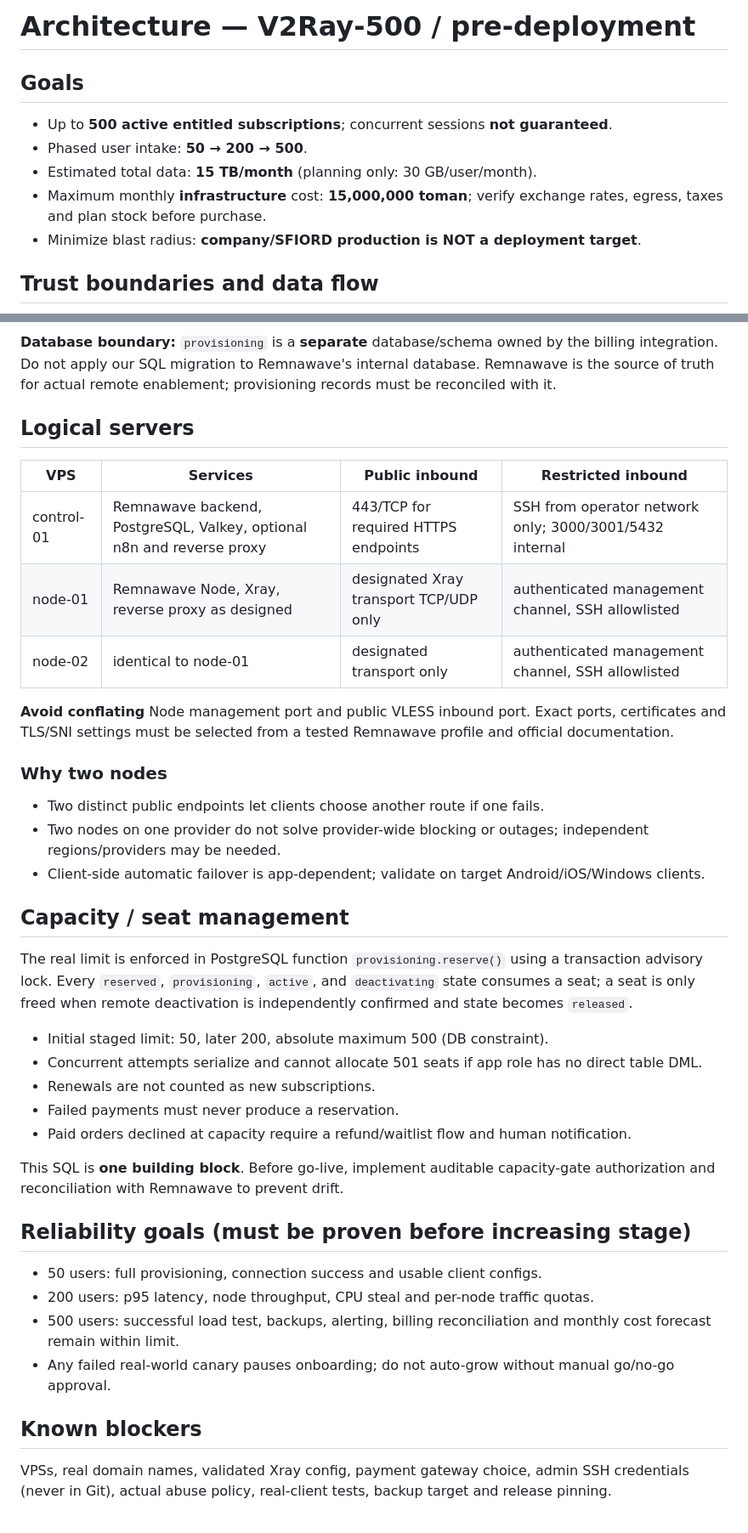
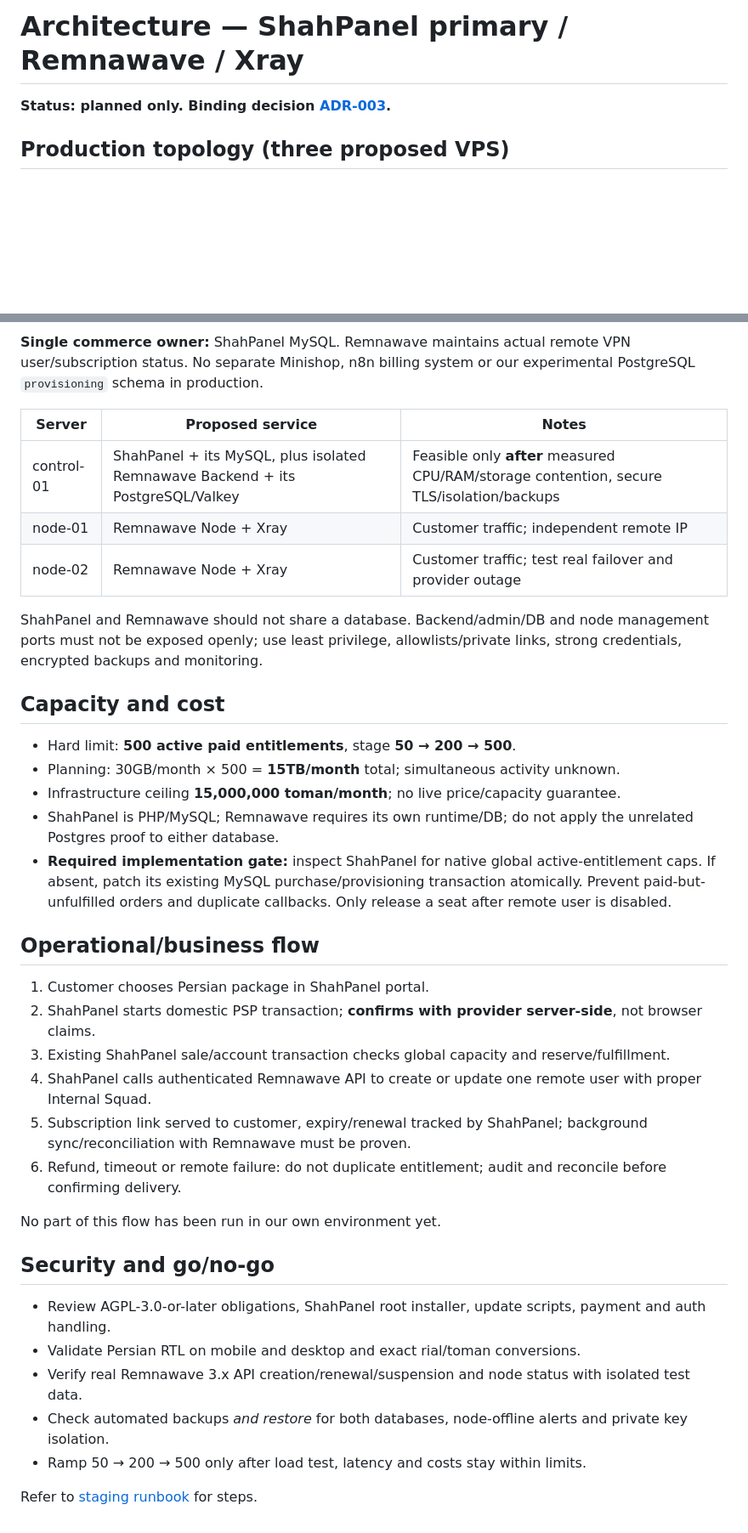
Before and after one commit to javad-hasani/other, a Markdown page: v2ray-500/docs/architecture.md, 2 parts joined by grey strips. Shown at 85% size. GitHub-like rendering; blank space fills up the shorter version.

Commit message:
docs: align architecture.md with ShahPanel primary stack

````diff
--- a/v2ray-500/docs/architecture.md
+++ b/v2ray-500/docs/architecture.md
@@ -1,14 +1,8 @@
-# Architecture — V2Ray-500 / pre-deployment
+# Architecture — ShahPanel primary / Remnawave / Xray
 
-## Goals
+**Status: planned only. Binding decision [ADR-003](ADR-003-shahpanel-selection.md).**
 
-- Up to **500 active entitled subscriptions**; concurrent sessions **not guaranteed**.
-- Phased user intake: **50 → 200 → 500**.
-- Estimated total data: **15 TB/month** (planning only: 30 GB/user/month).
-- Maximum monthly **infrastructure** cost: **15,000,000 toman**; verify exchange rates, egress, taxes and plan stock before purchase.
-- Minimize blast radius: **company/SFIORD production is NOT a deployment target**.
-
-## Trust boundaries and data flow
+## Production topology (three proposed VPS)
 
 ```mermaid
 flowchart TB
@@ -28,41 +18,40 @@ flowchart TB
 ```
 
-**Database boundary:** `provisioning` is a **separate** database/schema owned by the billing integration. Do not apply our SQL migration to Remnawave's internal database. Remnawave is the source of truth for actual remote enablement; provisioning records must be reconciled with it.
+**Single commerce owner:** ShahPanel MySQL. Remnawave maintains actual remote VPN user/subscription status. No separate Minishop, n8n billing system or our experimental PostgreSQL `provisioning` schema in production.
 
-## Logical servers
+| Server | Proposed service | Notes |
+|---|---|---|
+| control-01 | ShahPanel + its MySQL, plus isolated Remnawave Backend + its PostgreSQL/Valkey | Feasible only **after** measured CPU/RAM/storage contention, secure TLS/isolation/backups |
+| node-01 | Remnawave Node + Xray | Customer traffic; independent remote IP |
+| node-02 | Remnawave Node + Xray | Customer traffic; test real failover and provider outage |
 
-| VPS | Services | Public inbound | Restricted inbound |
-|---|---|---|---|
-| control-01 | Remnawave backend, PostgreSQL, Valkey, optional n8n and reverse proxy | 443/TCP for required HTTPS endpoints | SSH from operator network only; 3000/3001/5432 internal |
-| node-01 | Remnawave Node, Xray, reverse proxy as designed | designated Xray transport TCP/UDP only | authenticated management channel, SSH allowlisted |
-| node-02 | identical to node-01 | designated transport only | authenticated management channel, SSH allowlisted |
+ShahPanel and Remnawave should not share a database. Backend/admin/DB and node management ports must not be exposed openly; use least privilege, allowlists/private links, strong credentials, encrypted backups and monitoring.
 
-**Avoid conflating** Node management port and public VLESS inbound port. Exact ports, certificates and TLS/SNI settings must be selected from a tested Remnawave profile and official documentation.
+## Capacity and cost
 
-### Why two nodes
-- Two distinct public endpoints let clients choose another route if one fails.
-- Two nodes on one provider do not solve provider-wide blocking or outages; independent regions/providers may be needed.
-- Client-side automatic failover is app-dependent; validate on target Android/iOS/Windows clients.
+- Hard limit: **500 active paid entitlements**, stage **50 → 200 → 500**.
+- Planning: 30GB/month × 500 = **15TB/month** total; simultaneous activity unknown.
+- Infrastructure ceiling **15,000,000 toman/month**; no live price/capacity guarantee.
+- ShahPanel is PHP/MySQL; Remnawave requires its own runtime/DB; do not apply the unrelated Postgres proof to either database.
+- **Required implementation gate:** inspect ShahPanel for native global active-entitlement caps. If absent, patch its existing MySQL purchase/provisioning transaction atomically. Prevent paid-but-unfulfilled orders and duplicate callbacks. Only release a seat after remote user is disabled.
 
-## Capacity / seat management
+## Operational/business flow
 
-The real limit is enforced in PostgreSQL function `provisioning.reserve()` using a transaction advisory lock. Every `reserved`, `provisioning`, `active`, and `deactivating` state consumes a seat; a seat is only freed when remote deactivation is independently confirmed and state becomes `released`.
+1. Customer chooses Persian package in ShahPanel portal.
+2. ShahPanel starts domestic PSP transaction; **confirms with provider server-side**, not browser claims.
+3. Existing ShahPanel sale/account transaction checks global capacity and reserve/fulfillment.
+4. ShahPanel calls authenticated Remnawave API to create or update one remote user with proper Internal Squad.
+5. Subscription link served to customer, expiry/renewal tracked by ShahPanel; background sync/reconciliation with Remnawave must be proven.
+6. Refund, timeout or remote failure: do not duplicate entitlement; audit and reconcile before confirming delivery.
 
-- Initial staged limit: 50, later 200, absolute maximum 500 (DB constraint).
-- Concurrent attempts serialize and cannot allocate 501 seats if app role has no direct table DML.
-- Renewals are not counted as new subscriptions.
-- Failed payments must never produce a reservation.
-- Paid orders declined at capacity require a refund/waitlist flow and human notification.
+No part of this flow has been run in our own environment yet.
 
-This SQL is **one building block**. Before go-live, implement auditable capacity-gate authorization and reconciliation with Remnawave to prevent drift.
+## Security and go/no-go
 
-## Reliability goals (must be proven before increasing stage)
+- Review AGPL-3.0-or-later obligations, ShahPanel root installer, update scripts, payment and auth handling.
+- Validate Persian RTL on mobile and desktop and exact rial/toman conversions.
+- Verify real Remnawave 3.x API creation/renewal/suspension and node status with isolated test data.
+- Check automated backups *and restore* for both databases, node-offline alerts and private key isolation.
+- Ramp 50 → 200 → 500 only after load test, latency and costs stay within limits.
 
-- 50 users: full provisioning, connection success and usable client configs.
-- 200 users: p95 latency, node throughput, CPU steal and per-node traffic quotas.
-- 500 users: successful load test, backups, alerting, billing reconciliation and monthly cost forecast remain within limit.
-- Any failed real-world canary pauses onboarding; do not auto-grow without manual go/no-go approval.
-
-## Known blockers
-
-VPSs, real domain names, validated Xray config, payment gateway choice, admin SSH credentials (never in Git), actual abuse policy, real-client tests, backup target and release pinning.
+Refer to [staging runbook](shahpanel-staging-runbook.md) for steps.
````
Also changed, not shown: other parts of v2ray-500/docs/architecture.md (+9 -13 lines).
